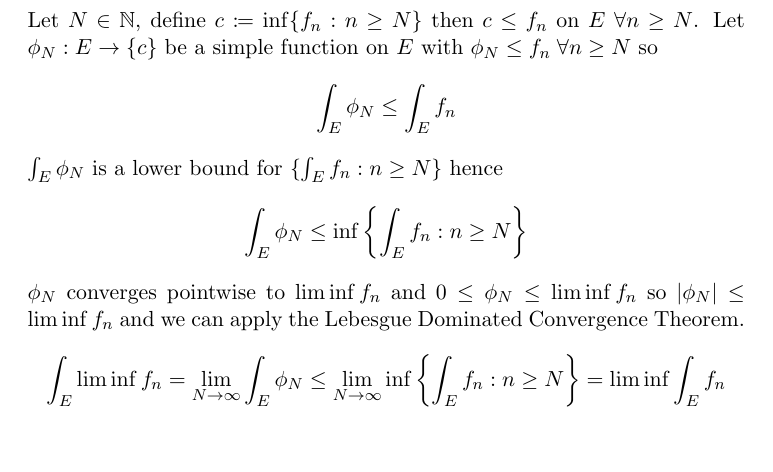
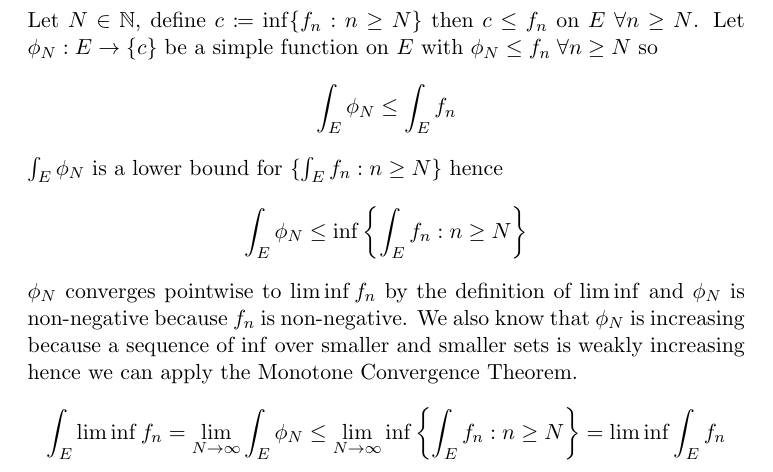
Before and after one commit to zprobs/math-454, a LaTeX problem sheet (src/8.homework.tex): part of page 4 of 4, cut so that both start at the same text, the shorter picture padded with empty space. Compiled offline with pdfLaTeX.

Commit message:
homework 8 correction

```diff
--- a/src/8.homework.tex
+++ b/src/8.homework.tex
@@ -150,7 +150,8 @@
     \[
         \int_{E} \phi_N \leq \inf \left\{  \int_{E} f_n : n \geq N \right\}
     \]
-    $\phi_N$ converges pointwise to $\liminf f_n$ and $0 \leq \phi_N \leq \liminf f_n$ so $\card{\phi_N} \leq \liminf f_n$ and we can apply the Lebesgue Dominated Convergence Theorem.
+    $\phi_N$ converges pointwise to $\liminf f_n$ by the definition of $\liminf$ and $\phi_N$ is non-negative because $f_n$ is non-negative.
+    We also know that $\phi_N$ is increasing because a sequence of $\inf$ over smaller and smaller sets is weakly increasing hence we can apply the Monotone Convergence Theorem.
     \[
         \int_{E} \liminf f_n = \lim_{N \rightarrow \infty} \int_{E} \phi_N  \leq \lim_{N \rightarrow \infty} \inf \left\{  \int_{E} f_n : n \geq N \right\} \right\}  = \liminf \int_{E} f_n
     \]
```
Also changed, not shown: out/8.homework.pdf.
